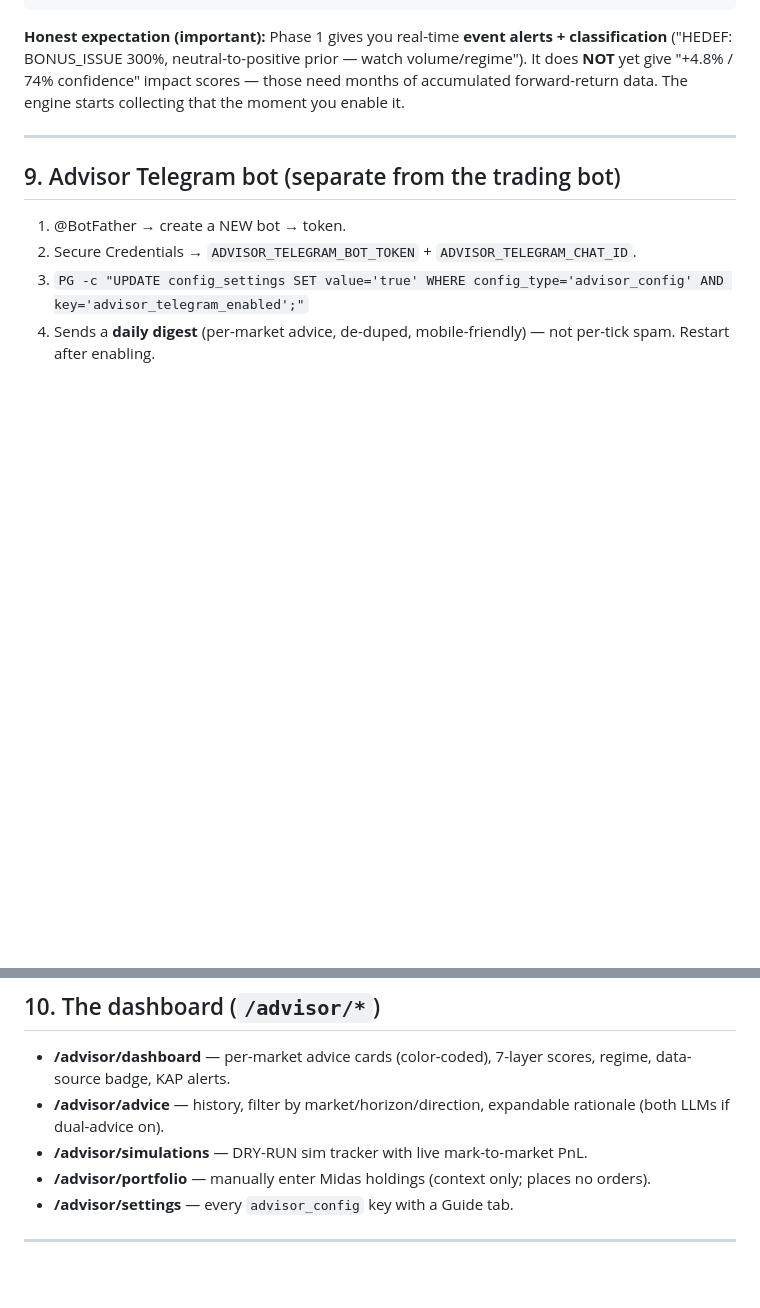
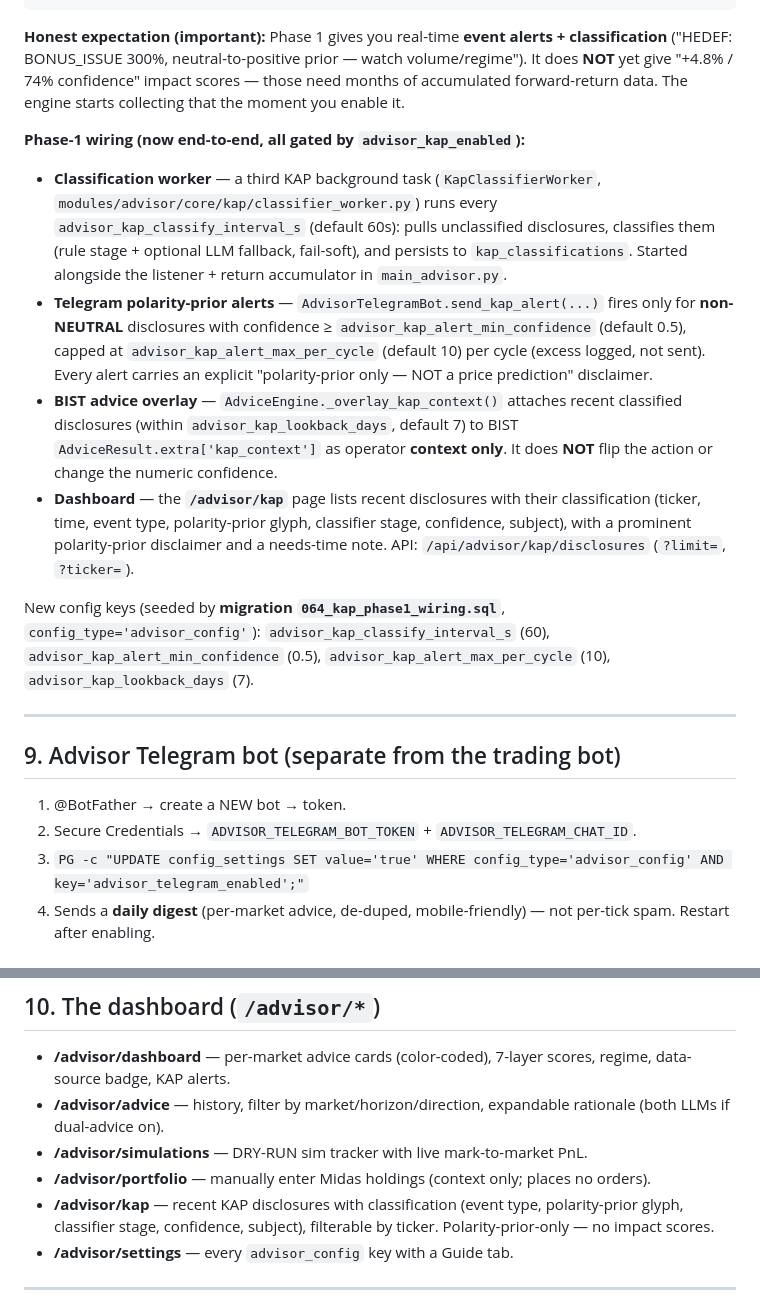
Before and after one commit to alioanka/claudedex, a Markdown page: docs/ADVISOR_SETUP_AND_USAGE.md, 2 parts joined by grey strips. Drawn GitHub-style; blank space fills up the shorter version.

```diff
--- a/docs/ADVISOR_SETUP_AND_USAGE.md
+++ b/docs/ADVISOR_SETUP_AND_USAGE.md
@@ -176,6 +176,28 @@ python scripts/crawl_kap_history.py --tickers THYAO,AKBNK,EREGL,HEDEF --since 20
 give "+4.8% / 74% confidence" impact scores — those need months of accumulated forward-return data.
 The engine starts collecting that the moment you enable it.
 
+**Phase-1 wiring (now end-to-end, all gated by `advisor_kap_enabled`):**
+- **Classification worker** — a third KAP background task (`KapClassifierWorker`,
+  `modules/advisor/core/kap/classifier_worker.py`) runs every
+  `advisor_kap_classify_interval_s` (default 60s): pulls unclassified disclosures,
+  classifies them (rule stage + optional LLM fallback, fail-soft), and persists to
+  `kap_classifications`. Started alongside the listener + return accumulator in `main_advisor.py`.
+- **Telegram polarity-prior alerts** — `AdvisorTelegramBot.send_kap_alert(...)` fires only for
+  **non-NEUTRAL** disclosures with confidence ≥ `advisor_kap_alert_min_confidence` (default 0.5),
+  capped at `advisor_kap_alert_max_per_cycle` (default 10) per cycle (excess logged, not sent).
+  Every alert carries an explicit "polarity-prior only — NOT a price prediction" disclaimer.
+- **BIST advice overlay** — `AdviceEngine._overlay_kap_context()` attaches recent classified
+  disclosures (within `advisor_kap_lookback_days`, default 7) to BIST `AdviceResult.extra['kap_context']`
+  as operator **context only**. It does **NOT** flip the action or change the numeric confidence.
+- **Dashboard** — the **`/advisor/kap`** page lists recent disclosures with their classification
+  (ticker, time, event type, polarity-prior glyph, classifier stage, confidence, subject), with a
+  prominent polarity-prior disclaimer and a needs-time note. API: `/api/advisor/kap/disclosures`
+  (`?limit=`, `?ticker=`).
+
+New config keys (seeded by **migration `064_kap_phase1_wiring.sql`**, `config_type='advisor_config'`):
+`advisor_kap_classify_interval_s` (60), `advisor_kap_alert_min_confidence` (0.5),
+`advisor_kap_alert_max_per_cycle` (10), `advisor_kap_lookback_days` (7).
+
 ---
 
 ## 9. Advisor Telegram bot (separate from the trading bot)
@@ -191,6 +213,8 @@ The engine starts collecting that the moment you enable it.
 - **/advisor/advice** — history, filter by market/horizon/direction, expandable rationale (both LLMs if dual-advice on).
 - **/advisor/simulations** — DRY-RUN sim tracker with live mark-to-market PnL.
 - **/advisor/portfolio** — manually enter Midas holdings (context only; places no orders).
+- **/advisor/kap** — recent KAP disclosures with classification (event type, polarity-prior glyph,
+  classifier stage, confidence, subject), filterable by ticker. Polarity-prior-only — no impact scores.
 - **/advisor/settings** — every `advisor_config` key with a Guide tab.
 
 ---
```
Also changed, not shown: modules/advisor/CLAUDE.md (+23 -0 lines).
